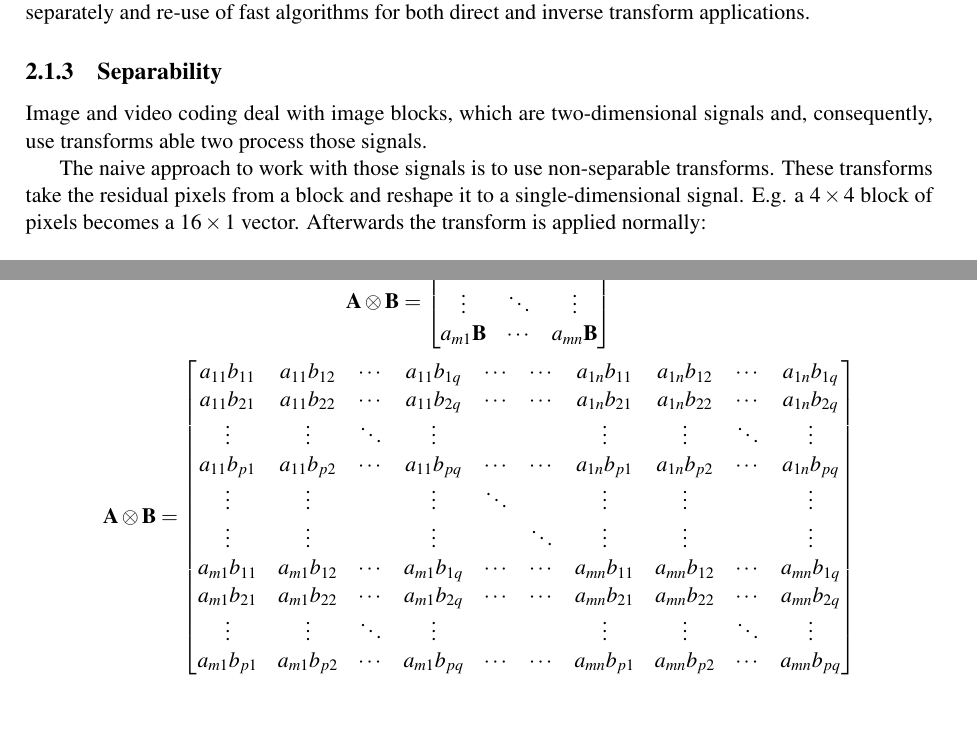
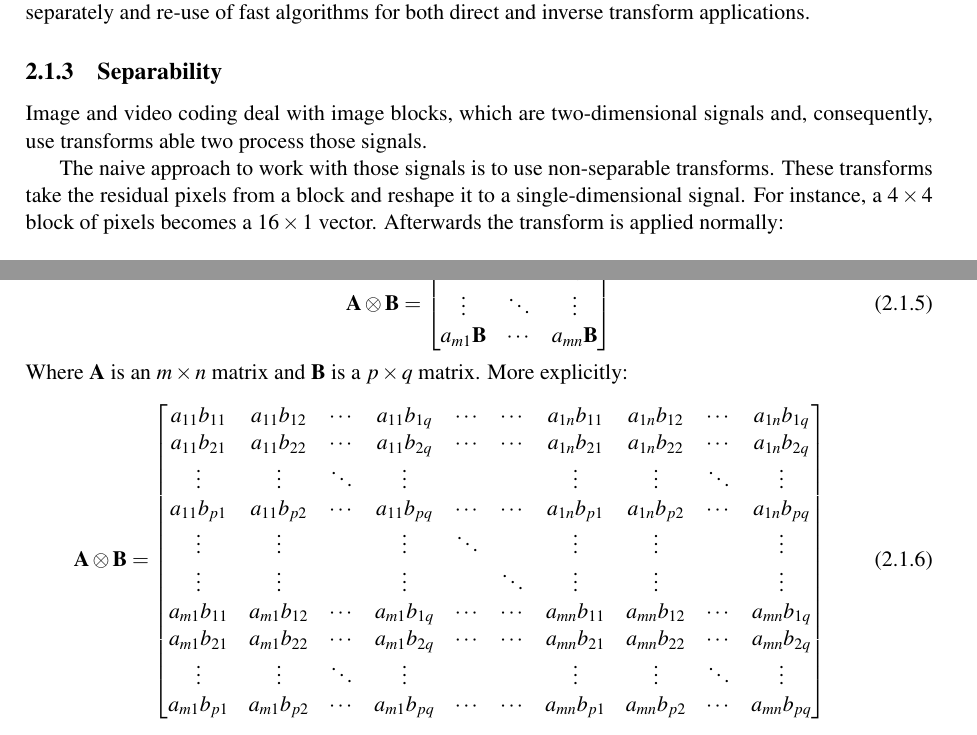
Before and after one commit to arrufat/mtvc-thesis, a LaTeX thesis (main.tex): two parts of pages 30 and 31 of 61, joined at a grey line, cut so that both start at the same text. Compiled offline with XeLaTeX.

Commit message:
Fixed Kronecker product

```diff
--- a/main.tex
+++ b/main.tex
@@ -782,7 +782,7 @@ signals.
 The naive approach to work with those signals is to use non-separable
 transforms.
 These transforms take the residual pixels from a block and reshape it to a
-single-dimensional signal. E.g. a $4\times4$ block of pixels becomes a
+single-dimensional signal. For instance, a $4\times4$ block of pixels becomes a
 $16\times1$ vector.
 Afterwards the transform is applied normally:
 \begin{equation}
@@ -828,32 +828,34 @@ The impact in performance due to separability will be studied in detail
 in Chapter~\ref{cha:the_mode_dependent_directional_transforms}.
 
 A non-separable transform can be expressed from a set of two separable
-transforms via the Kronecker product, denoted as $\otimes$:
-$$
-\mathbf{A}\otimes\mathbf{B} = \begin{bmatrix} a_{11} \mathbf{B} & \cdots &
-a_{1n}\mathbf{B} \\ \vdots & \ddots & \vdots \\ a_{m1} \mathbf{B} & \cdots &
-a_{mn} \mathbf{B} \end{bmatrix}
-$$
-$$
-\mathbf{A}\otimes\mathbf{B}} = \begin{bmatrix}
-   a_{11} b_{11} & a_{11} b_{12} & \cdots & a_{11} b_{1q} &
-                   \cdots & \cdots & a_{1n} b_{11} & a_{1n} b_{12} & \cdots & a_{1n} b_{1q} \\
-   a_{11} b_{21} & a_{11} b_{22} & \cdots & a_{11} b_{2q} &
-                   \cdots & \cdots & a_{1n} b_{21} & a_{1n} b_{22} & \cdots & a_{1n} b_{2q} \\
-   \vdots & \vdots & \ddots & \vdots & & & \vdots & \vdots & \ddots & \vdots \\
-   a_{11} b_{p1} & a_{11} b_{p2} & \cdots & a_{11} b_{pq} &
-                   \cdots & \cdots & a_{1n} b_{p1} & a_{1n} b_{p2} & \cdots & a_{1n} b_{pq} \\
-   \vdots & \vdots & & \vdots & \ddots & & \vdots & \vdots & & \vdots \\
-   \vdots & \vdots & & \vdots & & \ddots & \vdots & \vdots & & \vdots \\
-   a_{m1} b_{11} & a_{m1} b_{12} & \cdots & a_{m1} b_{1q} &
-                   \cdots & \cdots & a_{mn} b_{11} & a_{mn} b_{12} & \cdots & a_{mn} b_{1q} \\
-   a_{m1} b_{21} & a_{m1} b_{22} & \cdots & a_{m1} b_{2q} &
-                   \cdots & \cdots & a_{mn} b_{21} & a_{mn} b_{22} & \cdots & a_{mn} b_{2q} \\
-   \vdots & \vdots & \ddots & \vdots & & & \vdots & \vdots & \ddots & \vdots \\
-   a_{m1} b_{p1} & a_{m1} b_{p2} & \cdots & a_{m1} b_{pq} &
-                   \cdots & \cdots & a_{mn} b_{p1} & a_{mn} b_{p2} & \cdots & a_{mn} b_{pq}
-\end{bmatrix}
-$$
+transforms via the Kronecker product, denoted as $\otimes$.
+\begin{equation}
+	\mathbf{A}\otimes\mathbf{B} =
+	\begin{bmatrix}
+		a_{11} \mathbf{B} & \cdots & a_{1n}\mathbf{B} \\
+		\vdots & \ddots & \vdots \\
+		a_{m1} \mathbf{B} & \cdots & a_{mn} \mathbf{B}
+	\end{bmatrix}
+\end{equation}
+Where $\mathbf{A}$ is an $m \times n$ matrix and $\mathbf{B}$ is a $p \times
+q$ matrix.
+More explicitly:
+\begin{equation}
+	\mathbf{A}\otimes\mathbf{B} =
+	\begin{bmatrix}
+		a_{11} b_{11} & a_{11} b_{12} & \cdots & a_{11} b_{1q} & \cdots & \cdots & a_{1n} b_{11} & a_{1n} b_{12} & \cdots & a_{1n} b_{1q} \\
+		a_{11} b_{21} & a_{11} b_{22} & \cdots & a_{11} b_{2q} & \cdots & \cdots & a_{1n} b_{21} & a_{1n} b_{22} & \cdots & a_{1n} b_{2q} \\
+		\vdots & \vdots & \ddots & \vdots & & & \vdots & \vdots & \ddots & \vdots \\
+		a_{11} b_{p1} & a_{11} b_{p2} & \cdots & a_{11} b_{pq} & \cdots & \cdots & a_{1n} b_{p1} & a_{1n} b_{p2} & \cdots & a_{1n} b_{pq} \\
+		\vdots & \vdots & & \vdots & \ddots & & \vdots & \vdots & & \vdots \\
+		\vdots & \vdots & & \vdots & & \ddots & \vdots & \vdots & & \vdots \\
+		a_{m1} b_{11} & a_{m1} b_{12} & \cdots & a_{m1} b_{1q} & \cdots & \cdots & a_{mn} b_{11} & a_{mn} b_{12} & \cdots & a_{mn} b_{1q} \\
+		a_{m1} b_{21} & a_{m1} b_{22} & \cdots & a_{m1} b_{2q} & \cdots & \cdots & a_{mn} b_{21} & a_{mn} b_{22} & \cdots & a_{mn} b_{2q} \\
+		\vdots & \vdots & \ddots & \vdots & & & \vdots & \vdots & \ddots & \vdots \\
+		a_{m1} b_{p1} & a_{m1} b_{p2} & \cdots & a_{m1} b_{pq} & \cdots & \cdots & a_{mn} b_{p1} & a_{mn} b_{p2} & \cdots & a_{mn} b_{pq}
+	\end{bmatrix}
+\end{equation}
+
 \subsection{Transform design}
 \label{sub:transform_design}
 
```
Also changed, not shown: main.tex (4 more changed lines).
